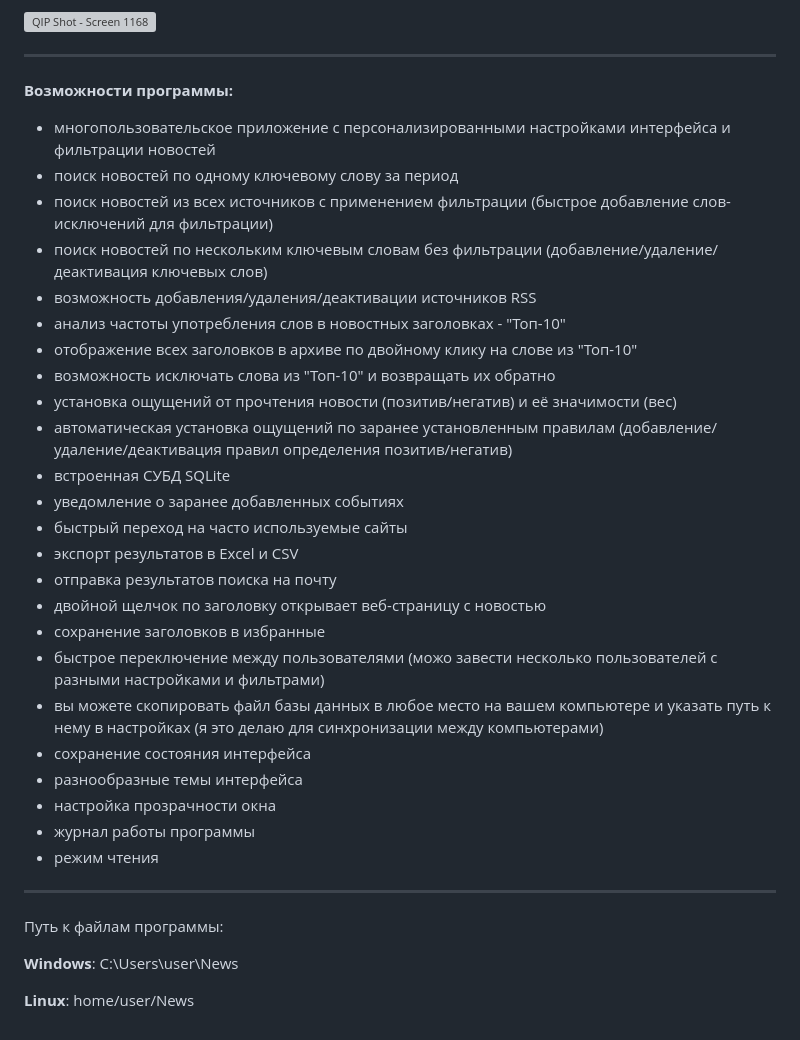
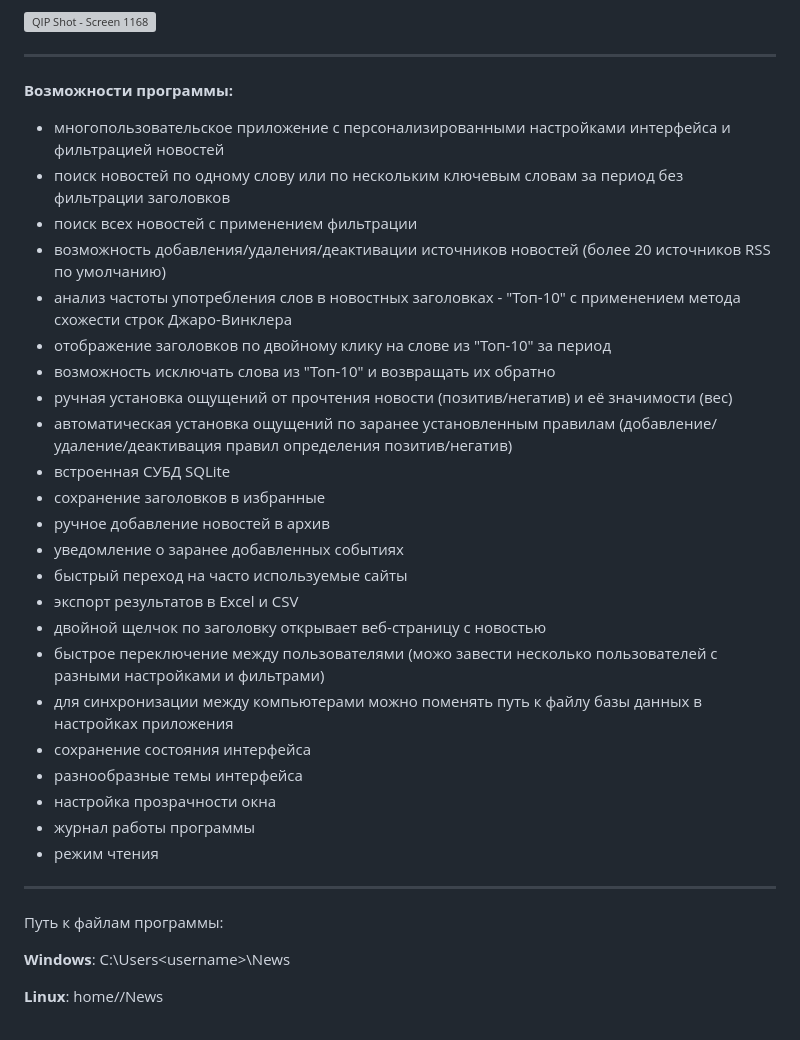
Before and after one commit to mrprogre/avandy-news, a Markdown page: README.md, the part around the change. Rendered like a GitHub page; grey boxes are pictures that could not be loaded.

Commit message:
Update README.md
functionality

```diff
--- a/README.md
+++ b/README.md
@@ -7,25 +7,24 @@
 
 ----
 **Возможности программы:**
-- многопользовательское приложение с персонализированными настройками интерфейса и фильтрации новостей
-- поиск новостей по одному ключевому слову за период
-- поиск новостей из всех источников с применением фильтрации (быстрое добавление слов-исключений для фильтрации)
-- поиск новостей по нескольким ключевым словам без фильтрации (добавление/удаление/деактивация ключевых слов)
-- возможность добавления/удаления/деактивации источников RSS
-- анализ частоты употребления слов в новостных заголовках - "Топ-10"
-- отображение всех заголовков в архиве по двойному клику на слове из "Топ-10"
+- многопользовательское приложение с персонализированными настройками интерфейса и фильтрацией новостей
+- поиск новостей по одному слову или по нескольким ключевым словам за период без фильтрации заголовков
+- поиск всех новостей с применением фильтрации
+- возможность добавления/удаления/деактивации источников новостей (более 20 источников RSS по умолчанию)
+- анализ частоты употребления слов в новостных заголовках - "Топ-10" с применением метода схожести строк Джаро-Винклера
+- отображение заголовков по двойному клику на слове из "Топ-10" за период
 - возможность исключать слова из "Топ-10" и возвращать их обратно
-- установка ощущений от прочтения новости (позитив/негатив) и её значимости (вес)
+- ручная установка ощущений от прочтения новости (позитив/негатив) и её значимости (вес)
 - автоматическая установка ощущений по заранее установленным правилам (добавление/удаление/деактивация правил определения позитив/негатив)
 - встроенная СУБД SQLite
+- сохранение заголовков в избранные
+- ручное добавление новостей в архив
 - уведомление о заранее добавленных событиях
 - быстрый переход на часто используемые сайты
 - экспорт результатов в Excel и CSV
-- отправка результатов поиска на почту
 - двойной щелчок по заголовку открывает веб-страницу с новостью
-- сохранение заголовков в избранные
 - быстрое переключение между пользователями (можо завести несколько пользователей с разными настройками и фильтрами)
-- вы можете скопировать файл базы данных в любое место на вашем компьютере и указать путь к нему в настройках (я это делаю для синхронизации между компьютерами)
+- для синхронизации между компьютерами можно поменять путь к файлу базы данных в настройках приложения
 - сохранение состояния интерфейса
 - разнообразные темы интерфейса
 - настройка прозрачности окна
@@ -36,6 +35,6 @@
 
 Путь к файлам программы:
 
-**Windows**: C:\Users\user\News
+**Windows**: C:\Users\<username>\News
 
-**Linux**: home/user/News
+**Linux**: home/<username>/News
```
